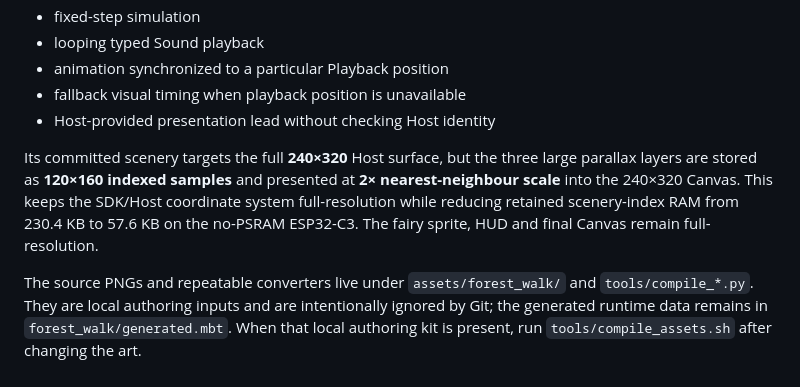
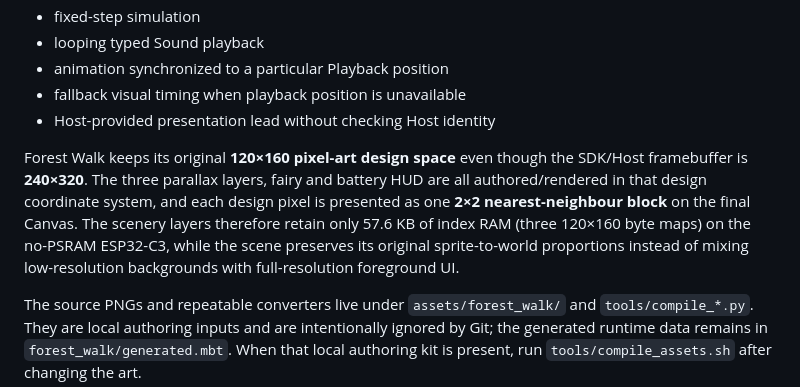
Before and after one commit to colmugx/ai-passport-template.mbt, a Markdown page: README.mbt.md, the part around the change. GitHub-like rendering.

Commit message:
docs(template): describe whole-scene 120x160 pixel design

```diff
--- a/README.mbt.md
+++ b/README.mbt.md
@@ -275,7 +275,7 @@ The included Forest Walk application demonstrates:
 - fallback visual timing when playback position is unavailable
 - Host-provided presentation lead without checking Host identity
 
-Its committed scenery targets the full **240×320** Host surface, but the three large parallax layers are stored as **120×160 indexed samples** and presented at **2× nearest-neighbour scale** into the 240×320 Canvas. This keeps the SDK/Host coordinate system full-resolution while reducing retained scenery-index RAM from 230.4 KB to 57.6 KB on the no-PSRAM ESP32-C3. The fairy sprite, HUD and final Canvas remain full-resolution.
+Forest Walk keeps its original **120×160 pixel-art design space** even though the SDK/Host framebuffer is **240×320**. The three parallax layers, fairy and battery HUD are all authored/rendered in that design coordinate system, and each design pixel is presented as one **2×2 nearest-neighbour block** on the final Canvas. The scenery layers therefore retain only 57.6 KB of index RAM (three 120×160 byte maps) on the no-PSRAM ESP32-C3, while the scene preserves its original sprite-to-world proportions instead of mixing low-resolution backgrounds with full-resolution foreground UI.
 
 The source PNGs and repeatable converters live under `assets/forest_walk/` and
 `tools/compile_*.py`. They are local authoring inputs and are intentionally
```
